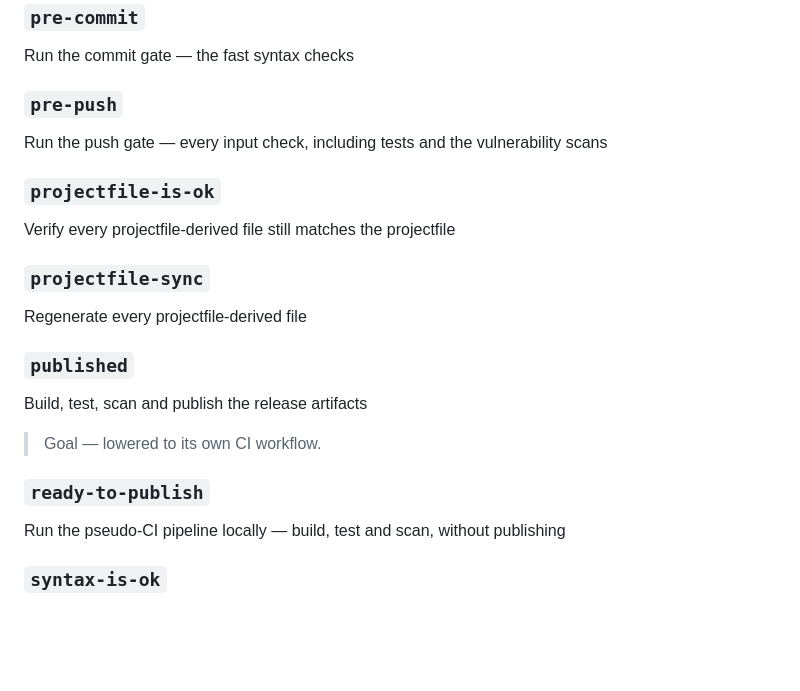
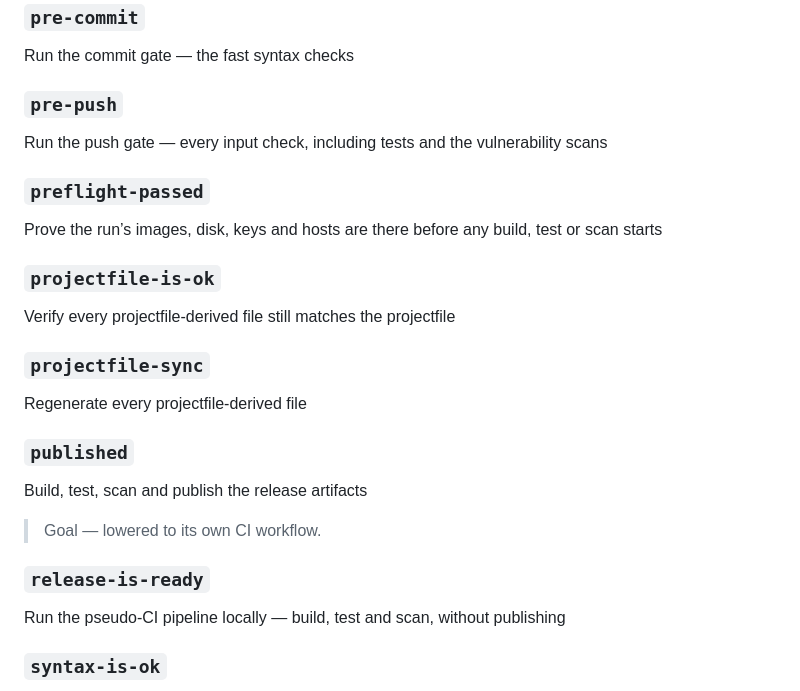
Before and after one commit to projectfile-org/ci, a Markdown page: docs/how-to/MAKEFILE.md, the part around the change. Drawn GitHub-style; blank space fills up the shorter version.

Commit message:
docs(makefile): update help documentation
#m6e #auto

```diff
--- a/docs/how-to/MAKEFILE.md
+++ b/docs/how-to/MAKEFILE.md
@@ -1691,6 +1691,10 @@ Run the commit gate — the fast syntax checks
 
 Run the push gate — every input check, including tests and the vulnerability scans
 
+### `preflight-passed`
+
+Prove the run’s images, disk, keys and hosts are there before any build, test or scan starts
+
 ### `projectfile-is-ok`
 
 Verify every projectfile-derived file still matches the projectfile
@@ -1705,7 +1709,7 @@ Build, test, scan and publish the release artifacts
 
 > Goal — lowered to its own CI workflow.
 
-### `ready-to-publish`
+### `release-is-ready`
 
 Run the pseudo-CI pipeline locally — build, test and scan, without publishing
 
```
